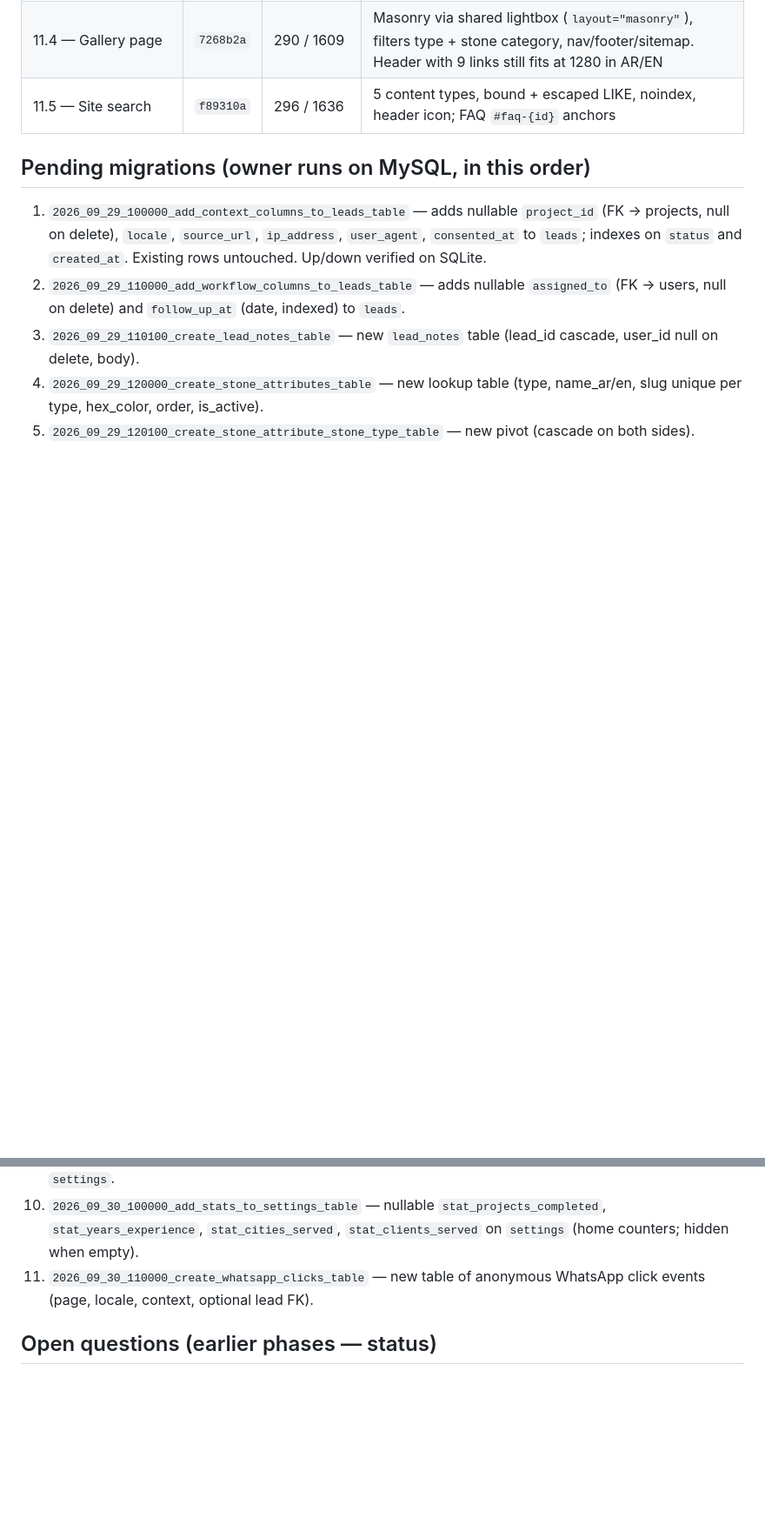
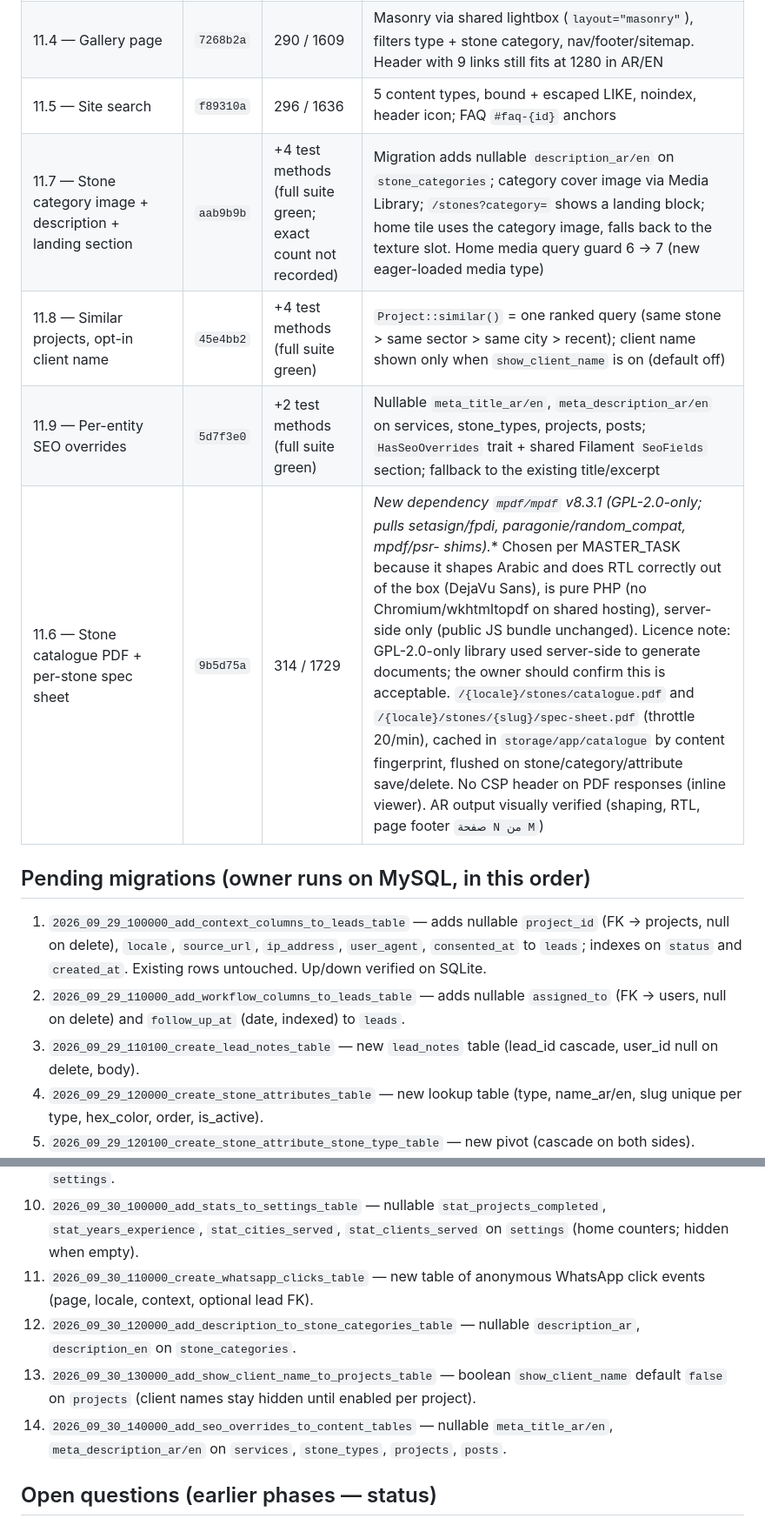
Before and after one commit to m77mdabdo/riyadat_al_jawhara, a Markdown page: docs/WORK_LOG.md, 2 parts joined by grey strips. Shown at 87% size. GitHub-like rendering; blank space fills up the shorter version.

Commit message:
docs: work log - phases 11.6-11.9, pending migrations 12-14

```diff
--- a/docs/WORK_LOG.md
+++ b/docs/WORK_LOG.md
@@ -45,6 +45,10 @@ Baseline: `PROJECT_AUDIT_REPORT.md` §25. Nothing is pushed or merged from this
 | 11.2 — Consent-gated analytics | `84ae4a3` | 285 / 1584 | `config/analytics.php` (`ANALYTICS_GA4_ID`, `ANALYTICS_PLAUSIBLE_*`), off when unset. Browser-verified with interception: 0 provider requests before consent / after decline. CSP extended only for the configured provider |
 | 11.4 — Gallery page | `7268b2a` | 290 / 1609 | Masonry via shared lightbox (`layout="masonry"`), filters type + stone category, nav/footer/sitemap. Header with 9 links still fits at 1280 in AR/EN |
 | 11.5 — Site search | `f89310a` | 296 / 1636 | 5 content types, bound + escaped LIKE, noindex, header icon; FAQ `#faq-{id}` anchors |
+| 11.7 — Stone category image + description + landing section | `aab9b9b` | +4 test methods (full suite green; exact count not recorded) | Migration adds nullable `description_ar/en` on `stone_categories`; category cover image via Media Library; `/stones?category=` shows a landing block; home tile uses the category image, falls back to the texture slot. Home media query guard 6 → 7 (new eager-loaded media type) |
+| 11.8 — Similar projects, opt-in client name | `45e4bb2` | +4 test methods (full suite green) | `Project::similar()` = one ranked query (same stone > same sector > same city > recent); client name shown only when `show_client_name` is on (default off) |
+| 11.9 — Per-entity SEO overrides | `5d7f3e0` | +2 test methods (full suite green) | Nullable `meta_title_ar/en`, `meta_description_ar/en` on services, stone_types, projects, posts; `HasSeoOverrides` trait + shared Filament `SeoFields` section; fallback to the existing title/excerpt |
+| 11.6 — Stone catalogue PDF + per-stone spec sheet | `9b5d75a` | 314 / 1729 | **New dependency `mpdf/mpdf` v8.3.1 (GPL-2.0-only; pulls setasign/fpdi, paragonie/random_compat, mpdf/psr-* shims).** Chosen per MASTER_TASK because it shapes Arabic and does RTL correctly out of the box (DejaVu Sans), is pure PHP (no Chromium/wkhtmltopdf on shared hosting), server-side only (public JS bundle unchanged). Licence note: GPL-2.0-only library used server-side to generate documents; the owner should confirm this is acceptable. `/{locale}/stones/catalogue.pdf` and `/{locale}/stones/{slug}/spec-sheet.pdf` (throttle 20/min), cached in `storage/app/catalogue` by content fingerprint, flushed on stone/category/attribute save/delete. No CSP header on PDF responses (inline viewer). AR output visually verified (shaping, RTL, page footer `صفحة N من M`) |
 
 ## Pending migrations (owner runs on MySQL, in this order)
 
@@ -59,6 +63,9 @@ Baseline: `PROJECT_AUDIT_REPORT.md` §25. Nothing is pushed or merged from this
 9. `2026_09_29_140000_add_extra_socials_to_settings_table` — nullable `linkedin_url`, `x_url`, `youtube_url` on `settings`.
 10. `2026_09_30_100000_add_stats_to_settings_table` — nullable `stat_projects_completed`, `stat_years_experience`, `stat_cities_served`, `stat_clients_served` on `settings` (home counters; hidden when empty).
 11. `2026_09_30_110000_create_whatsapp_clicks_table` — new table of anonymous WhatsApp click events (page, locale, context, optional lead FK).
+12. `2026_09_30_120000_add_description_to_stone_categories_table` — nullable `description_ar`, `description_en` on `stone_categories`.
+13. `2026_09_30_130000_add_show_client_name_to_projects_table` — boolean `show_client_name` default `false` on `projects` (client names stay hidden until enabled per project).
+14. `2026_09_30_140000_add_seo_overrides_to_content_tables` — nullable `meta_title_ar/en`, `meta_description_ar/en` on `services`, `stone_types`, `projects`, `posts`.
 
 ## Open questions (earlier phases — status)
 
```
